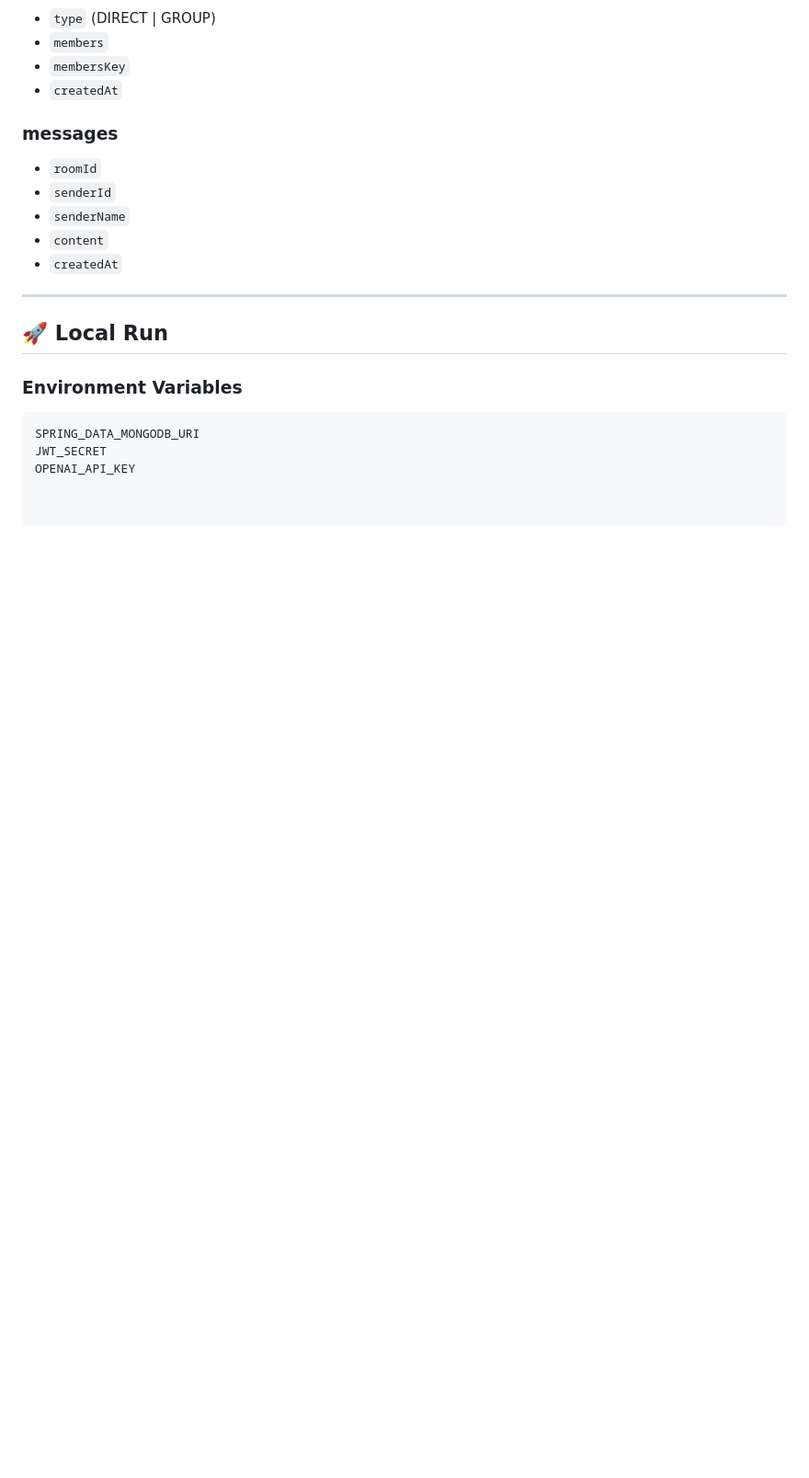
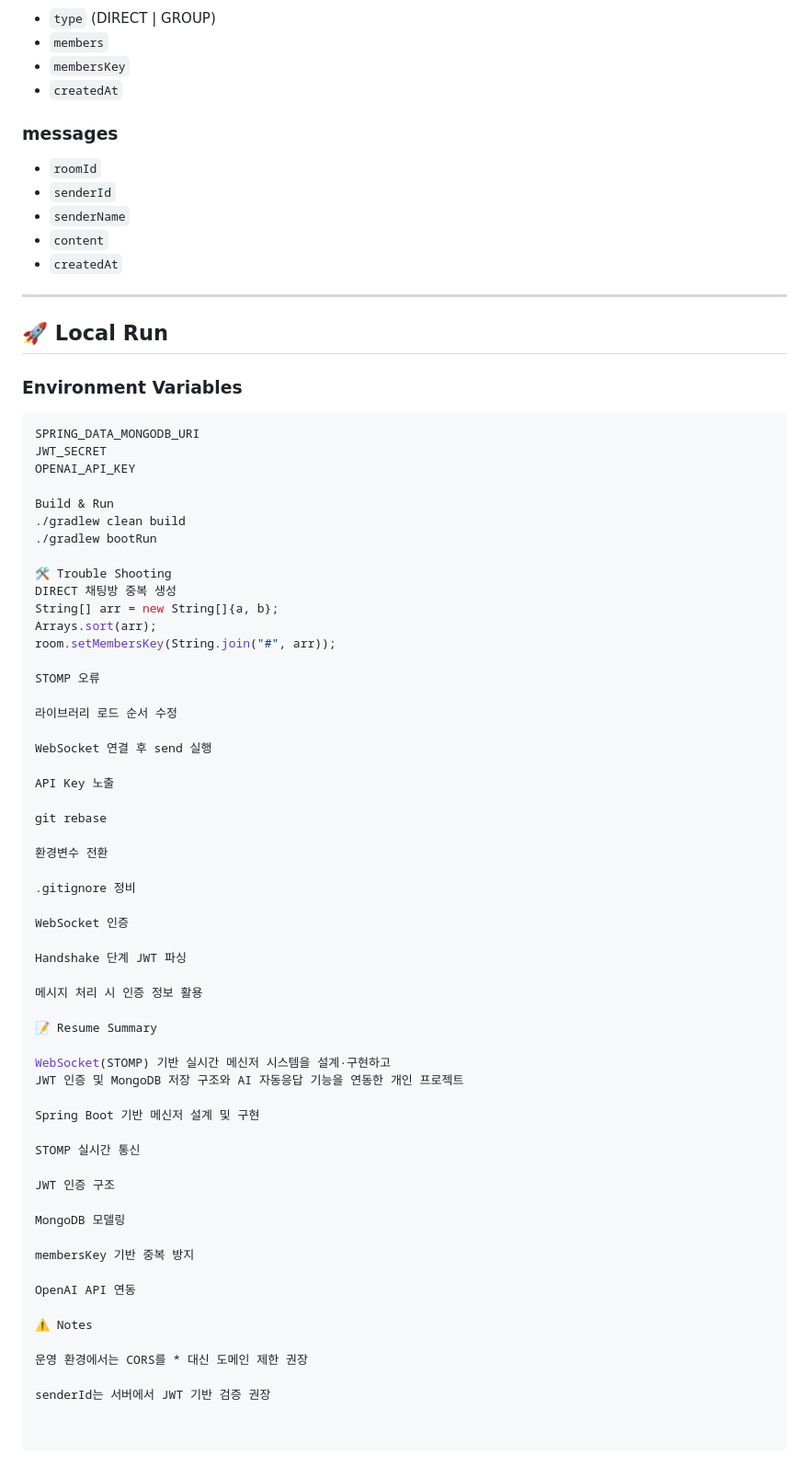
Before and after one commit to bluewlsghks/messenger, a Markdown page: README.md, the part around the change. Shown at 92% size. Rendered like a GitHub page; blank space fills up the shorter version.

```diff
--- a/README.md
+++ b/README.md
@@ -164,3 +164,56 @@ WebSocket(STOMP) 기반 채팅과 JWT 인증, MongoDB 저장 구조를 직접
 SPRING_DATA_MONGODB_URI
 JWT_SECRET
 OPENAI_API_KEY
+
+Build & Run
+./gradlew clean build
+./gradlew bootRun
+
+🛠 Trouble Shooting
+DIRECT 채팅방 중복 생성
+String[] arr = new String[]{a, b};
+Arrays.sort(arr);
+room.setMembersKey(String.join("#", arr));
+
+STOMP 오류
+
+라이브러리 로드 순서 수정
+
+WebSocket 연결 후 send 실행
+
+API Key 노출
+
+git rebase
+
+환경변수 전환
+
+.gitignore 정비
+
+WebSocket 인증
+
+Handshake 단계 JWT 파싱
+
+메시지 처리 시 인증 정보 활용
+
+📝 Resume Summary
+
+WebSocket(STOMP) 기반 실시간 메신저 시스템을 설계·구현하고
+JWT 인증 및 MongoDB 저장 구조와 AI 자동응답 기능을 연동한 개인 프로젝트
+
+Spring Boot 기반 메신저 설계 및 구현
+
+STOMP 실시간 통신
+
+JWT 인증 구조
+
+MongoDB 모델링
+
+membersKey 기반 중복 방지
+
+OpenAI API 연동
+
+⚠️ Notes
+
+운영 환경에서는 CORS를 * 대신 도메인 제한 권장
+
+senderId는 서버에서 JWT 기반 검증 권장
```
